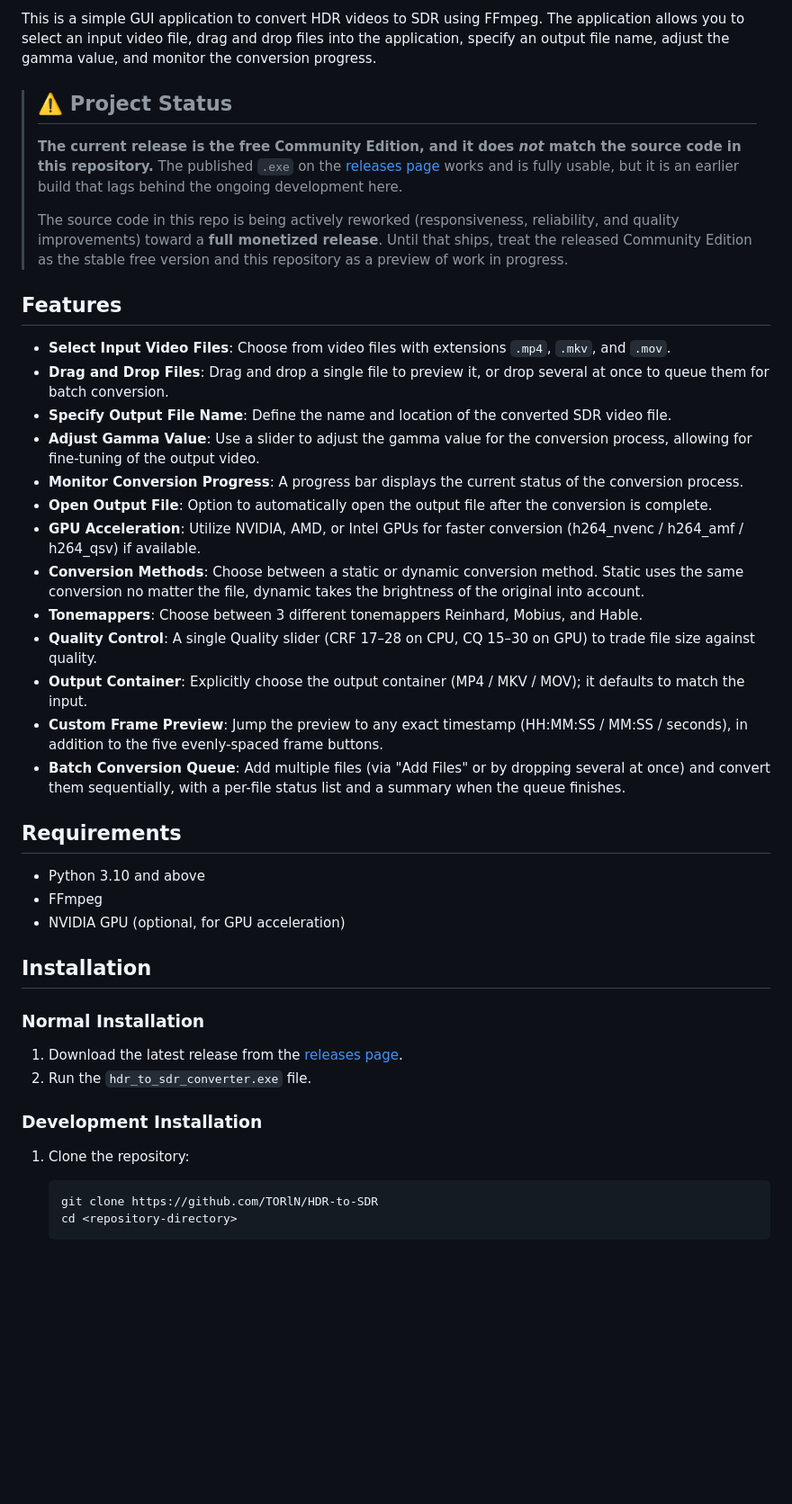
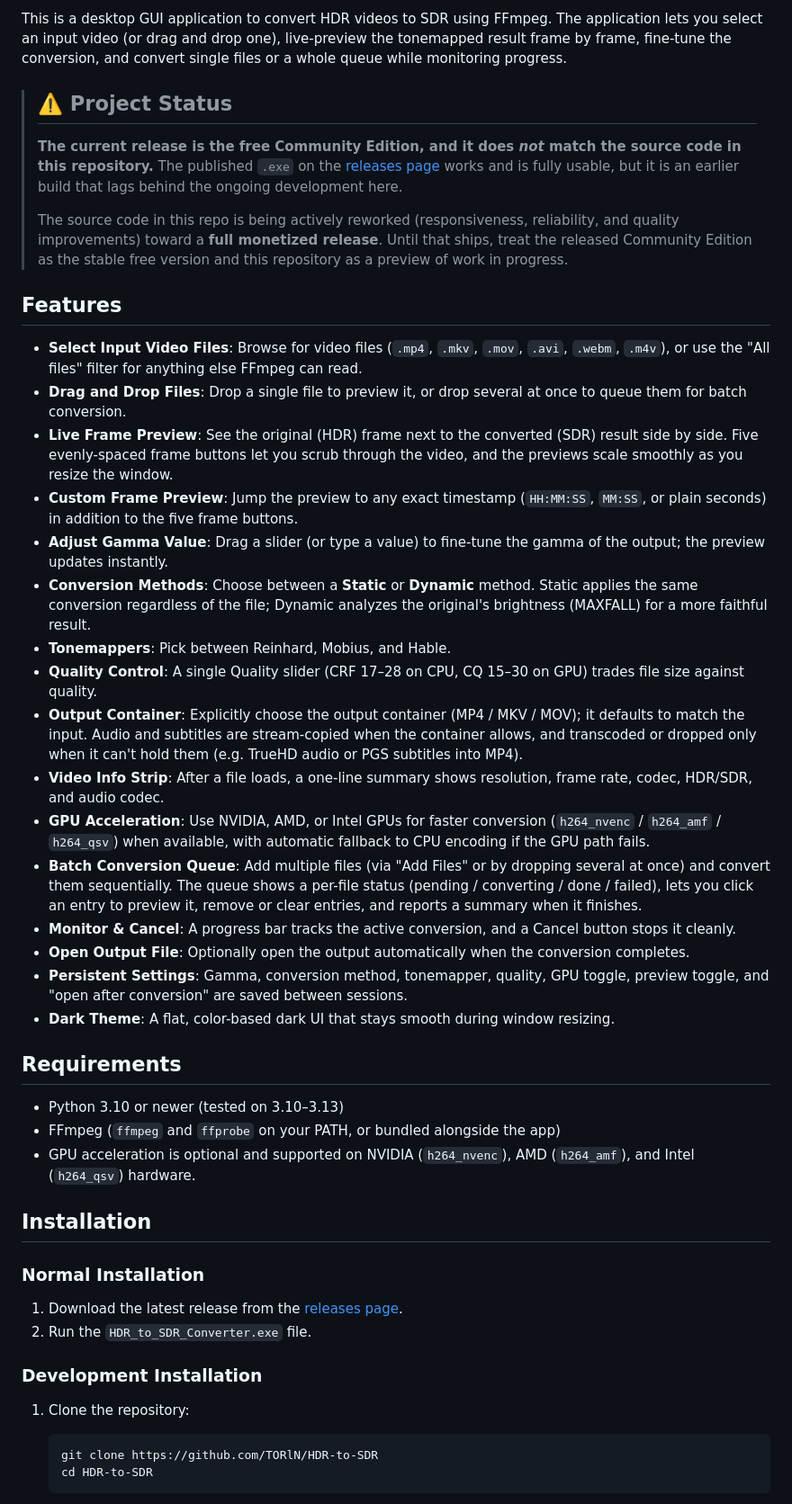
Before and after one commit to TORlN/HDR-to-SDR, a Markdown page: README.md, the part around one of its changes. Shown at 90% size. Drawn GitHub-style; blank space fills up the shorter version.

Commit message:
feat: Update README to enhance clarity on application features and usage instructions

````diff
--- a/README.md
+++ b/README.md
@@ -1,4 +1,4 @@
-This is a simple GUI application to convert HDR videos to SDR using FFmpeg. The application allows you to select an input video file, drag and drop files into the application, specify an output file name, adjust the gamma value, and monitor the conversion progress.
+This is a desktop GUI application to convert HDR videos to SDR using FFmpeg. The application lets you select an input video (or drag and drop one), live-preview the tonemapped result frame by frame, fine-tune the conversion, and convert single files or a whole queue while monitoring progress.
 
 > ## ⚠️ Project Status
 >
@@ -8,38 +8,41 @@ This is a simple GUI application to convert HDR videos to SDR using FFmpeg. The
 
 ## Features
 
-- **Select Input Video Files**: Choose from video files with extensions `.mp4`, `.mkv`, and `.mov`.
-- **Drag and Drop Files**: Drag and drop a single file to preview it, or drop several at once to queue them for batch conversion.
-- **Specify Output File Name**: Define the name and location of the converted SDR video file.
-- **Adjust Gamma Value**: Use a slider to adjust the gamma value for the conversion process, allowing for fine-tuning of the output video.
-- **Monitor Conversion Progress**: A progress bar displays the current status of the conversion process.
-- **Open Output File**: Option to automatically open the output file after the conversion is complete.
-- **GPU Acceleration**: Utilize NVIDIA, AMD, or Intel GPUs for faster conversion (h264_nvenc / h264_amf / h264_qsv) if available.
-- **Conversion Methods**: Choose between a static or dynamic conversion method. Static uses the same conversion no matter the file, dynamic takes the brightness of the original into account.
-- **Tonemappers**: Choose between 3 different tonemappers Reinhard, Mobius, and Hable.
-- **Quality Control**: A single Quality slider (CRF 17–28 on CPU, CQ 15–30 on GPU) to trade file size against quality.
-- **Output Container**: Explicitly choose the output container (MP4 / MKV / MOV); it defaults to match the input.
-- **Custom Frame Preview**: Jump the preview to any exact timestamp (HH:MM:SS / MM:SS / seconds), in addition to the five evenly-spaced frame buttons.
-- **Batch Conversion Queue**: Add multiple files (via "Add Files" or by dropping several at once) and convert them sequentially, with a per-file status list and a summary when the queue finishes.
+- **Select Input Video Files**: Browse for video files (`.mp4`, `.mkv`, `.mov`, `.avi`, `.webm`, `.m4v`), or use the "All files" filter for anything else FFmpeg can read.
+- **Drag and Drop Files**: Drop a single file to preview it, or drop several at once to queue them for batch conversion.
+- **Live Frame Preview**: See the original (HDR) frame next to the converted (SDR) result side by side. Five evenly-spaced frame buttons let you scrub through the video, and the previews scale smoothly as you resize the window.
+- **Custom Frame Preview**: Jump the preview to any exact timestamp (`HH:MM:SS`, `MM:SS`, or plain seconds) in addition to the five frame buttons.
+- **Adjust Gamma Value**: Drag a slider (or type a value) to fine-tune the gamma of the output; the preview updates instantly.
+- **Conversion Methods**: Choose between a **Static** or **Dynamic** method. Static applies the same conversion regardless of the file; Dynamic analyzes the original's brightness (MAXFALL) for a more faithful result.
+- **Tonemappers**: Pick between Reinhard, Mobius, and Hable.
+- **Quality Control**: A single Quality slider (CRF 17–28 on CPU, CQ 15–30 on GPU) trades file size against quality.
+- **Output Container**: Explicitly choose the output container (MP4 / MKV / MOV); it defaults to match the input. Audio and subtitles are stream-copied when the container allows, and transcoded or dropped only when it can't hold them (e.g. TrueHD audio or PGS subtitles into MP4).
+- **Video Info Strip**: After a file loads, a one-line summary shows resolution, frame rate, codec, HDR/SDR, and audio codec.
+- **GPU Acceleration**: Use NVIDIA, AMD, or Intel GPUs for faster conversion (`h264_nvenc` / `h264_amf` / `h264_qsv`) when available, with automatic fallback to CPU encoding if the GPU path fails.
+- **Batch Conversion Queue**: Add multiple files (via "Add Files" or by dropping several at once) and convert them sequentially. The queue shows a per-file status (pending / converting / done / failed), lets you click an entry to preview it, remove or clear entries, and reports a summary when it finishes.
+- **Monitor & Cancel**: A progress bar tracks the active conversion, and a Cancel button stops it cleanly.
+- **Open Output File**: Optionally open the output automatically when the conversion completes.
+- **Persistent Settings**: Gamma, conversion method, tonemapper, quality, GPU toggle, preview toggle, and "open after conversion" are saved between sessions.
+- **Dark Theme**: A flat, color-based dark UI that stays smooth during window resizing.
 
 ## Requirements
 
-- Python 3.10 and above
-- FFmpeg
-- NVIDIA GPU (optional, for GPU acceleration)
+- Python 3.10 or newer (tested on 3.10–3.13)
+- FFmpeg (`ffmpeg` and `ffprobe` on your PATH, or bundled alongside the app)
+- GPU acceleration is optional and supported on NVIDIA (`h264_nvenc`), AMD (`h264_amf`), and Intel (`h264_qsv`) hardware.
 
 ## Installation
 
 ### Normal Installation
 
 1. Download the latest release from the [releases page](https://github.com/TORlN/HDR-to-SDR/releases).
-2. Run the `hdr_to_sdr_converter.exe` file.
+2. Run the `HDR_to_SDR_Converter.exe` file.
 
 ### Development Installation
 
 1. Clone the repository:
     ```sh
     git clone https://github.com/TORlN/HDR-to-SDR
-    cd <repository-directory>
+    cd HDR-to-SDR
     ```
 
````
Also changed, not shown: other parts of README.md (+53 -38 lines).
